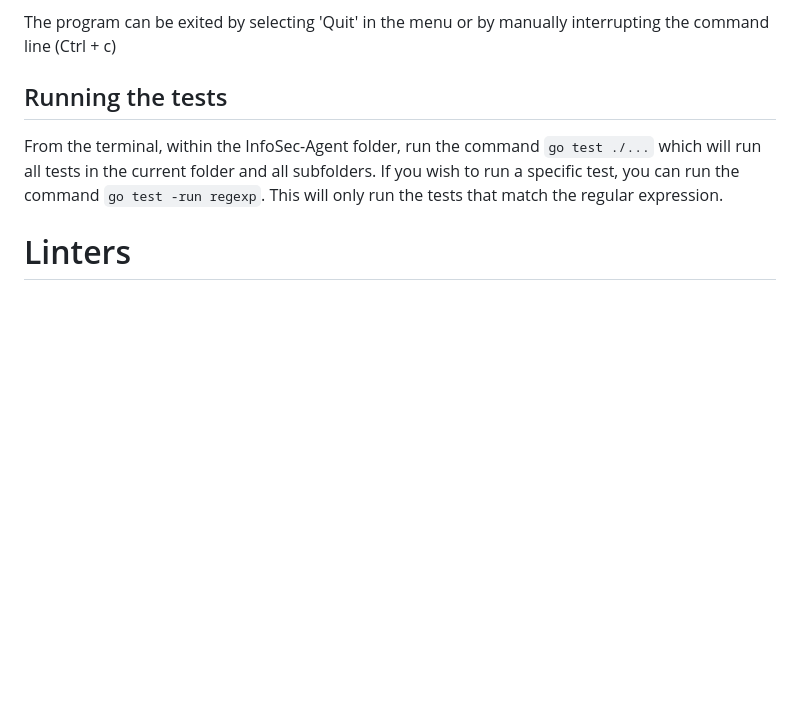
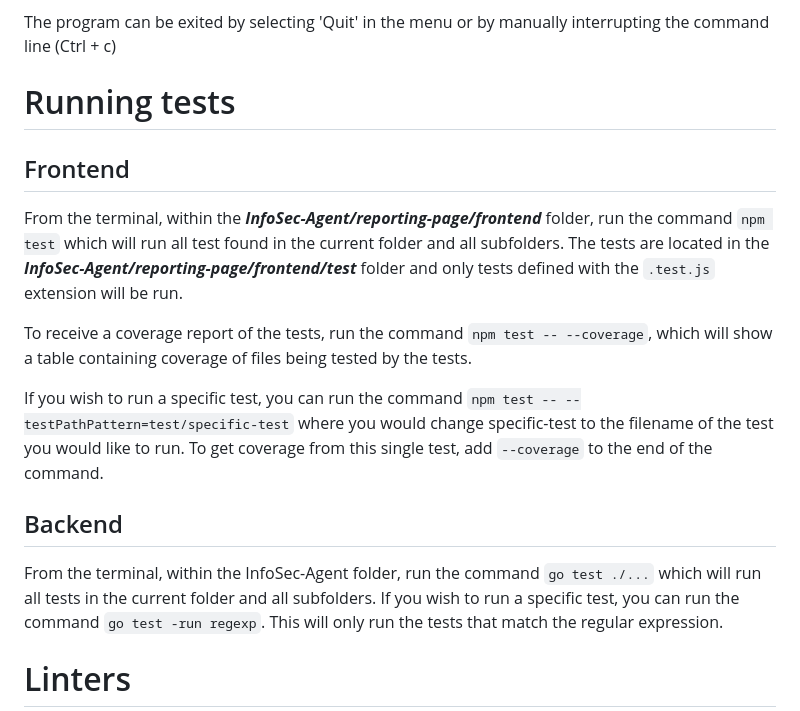
Before and after one commit to guardian360/InfoSec-Agent, a Markdown page: README.md, the part around the change. GitHub-like rendering; blank space fills up the shorter version.

Commit message:
added frontend test instructions to README

```diff
--- a/README.md
+++ b/README.md
@@ -33,7 +33,15 @@ The reporting page has its own log file located in its root folder (folder with
 
 The program can be exited by selecting 'Quit' in the menu or by manually interrupting the command line (Ctrl + c)
 
-## Running the tests
+# Running tests
+## Frontend
+From the terminal, within the ***InfoSec-Agent/reporting-page/frontend*** folder, run the command `npm test` which will run all test found in the current folder and all subfolders. The tests are located in the ***InfoSec-Agent/reporting-page/frontend/test*** folder and only tests defined with the `.test.js` extension will be run.
+
+To receive a coverage report of the tests, run the command `npm test -- --coverage`, which will show a table containing coverage of files being tested by the tests.
+
+If you wish to run a specific test, you can run the command `npm test -- --testPathPattern=test/specific-test` where you would change specific-test to the filename of the test you would like to run. To get coverage from this single test, add `--coverage` to the end of the command.
+
+## Backend
 From the terminal, within the InfoSec-Agent folder, run the command `go test ./...` which will run all tests in the current folder and all subfolders.
 If you wish to run a specific test, you can run the command `go test -run regexp`. This will only run the tests that match the regular expression.
 
```
